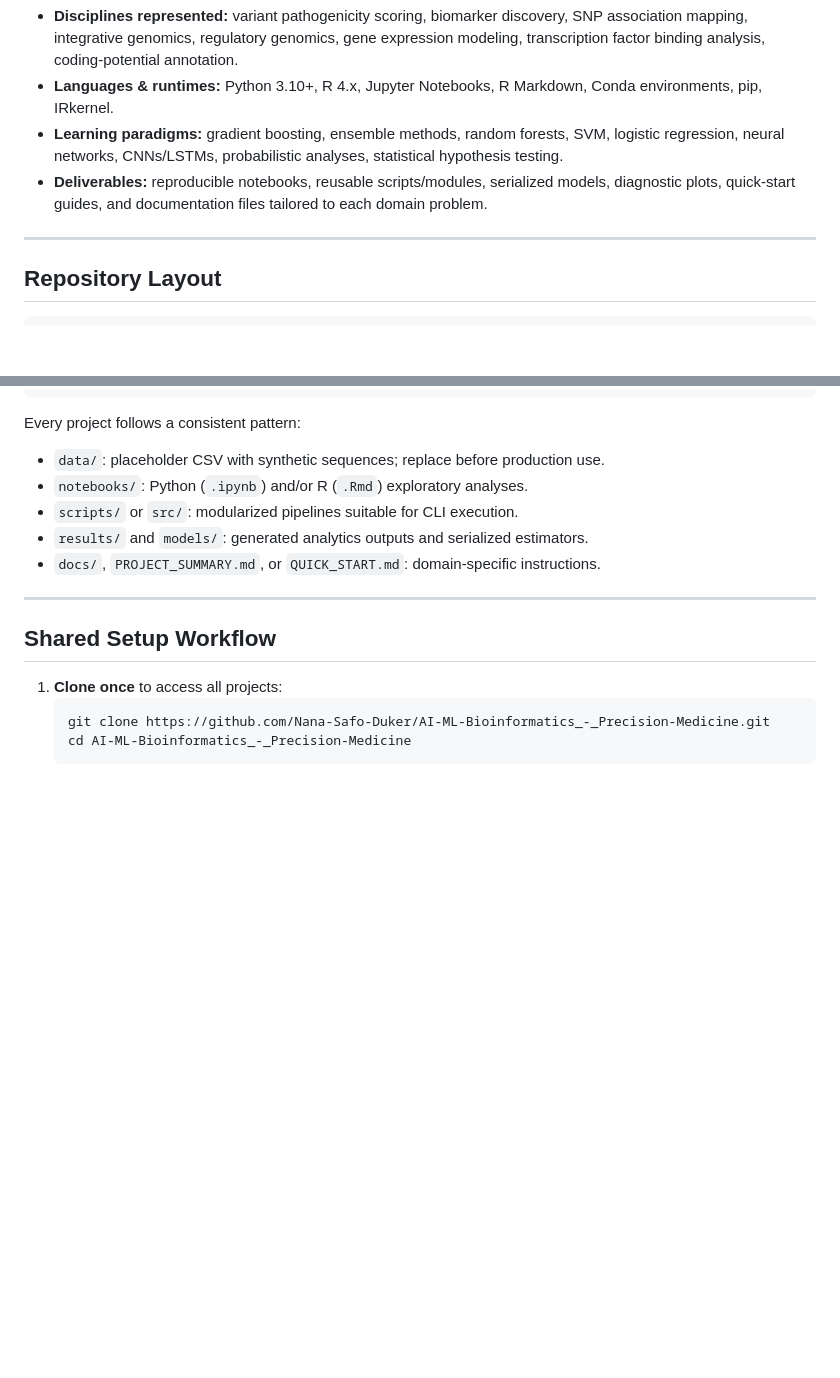
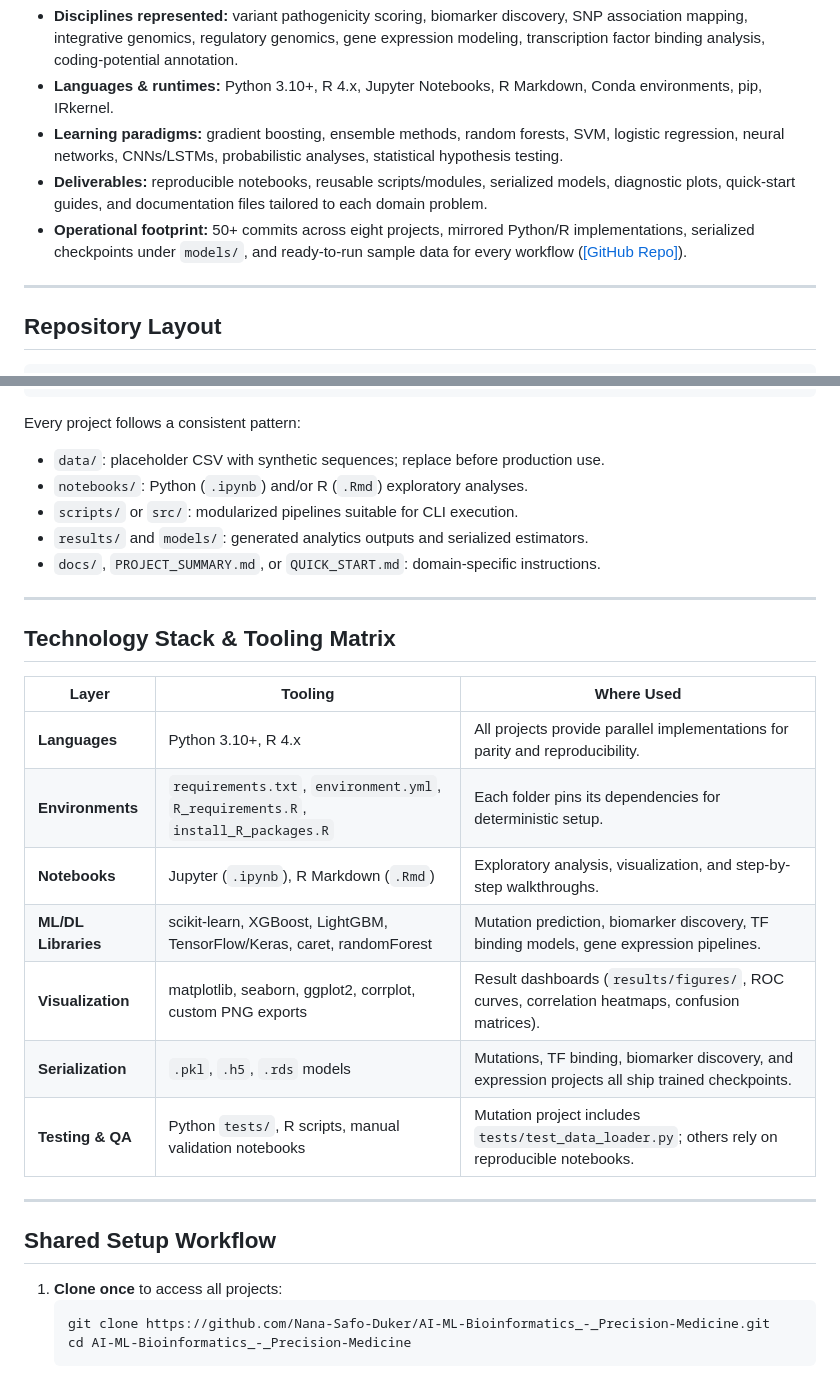
Before and after one commit to Nana-Safo-Duker/Bioinformatics_PrecisionMedicine-Portfolio, a Markdown page: README.md, 2 parts joined by grey strips. Drawn GitHub-style; blank space fills up the shorter version.

```diff
--- a/README.md
+++ b/README.md
@@ -40,6 +40,7 @@ Multi-project laboratory of clinical-grade genomics analytics created by Nana Sa
 - **Languages & runtimes:** Python 3.10+, R 4.x, Jupyter Notebooks, R Markdown, Conda environments, pip, IRkernel.
 - **Learning paradigms:** gradient boosting, ensemble methods, random forests, SVM, logistic regression, neural networks, CNNs/LSTMs, probabilistic analyses, statistical hypothesis testing.
 - **Deliverables:** reproducible notebooks, reusable scripts/modules, serialized models, diagnostic plots, quick-start guides, and documentation files tailored to each domain problem.
+- **Operational footprint:** 50+ commits across eight projects, mirrored Python/R implementations, serialized checkpoints under `models/`, and ready-to-run sample data for every workflow ([[GitHub Repo]](https://github.com/Nana-Safo-Duker/AI-ML-Bioinformatics_-_Precision-Medicine)).
 
 ---
 
@@ -64,6 +65,20 @@ Every project follows a consistent pattern:
 
 ---
 
+## Technology Stack & Tooling Matrix
+
+| Layer | Tooling | Where Used |
+| --- | --- | --- |
+| **Languages** | Python 3.10+, R 4.x | All projects provide parallel implementations for parity and reproducibility. |
+| **Environments** | `requirements.txt`, `environment.yml`, `R_requirements.R`, `install_R_packages.R` | Each folder pins its dependencies for deterministic setup. |
+| **Notebooks** | Jupyter (`.ipynb`), R Markdown (`.Rmd`) | Exploratory analysis, visualization, and step-by-step walkthroughs. |
+| **ML/DL Libraries** | scikit-learn, XGBoost, LightGBM, TensorFlow/Keras, caret, randomForest | Mutation prediction, biomarker discovery, TF binding models, gene expression pipelines. |
+| **Visualization** | matplotlib, seaborn, ggplot2, corrplot, custom PNG exports | Result dashboards (`results/figures/`, ROC curves, correlation heatmaps, confusion matrices). |
+| **Serialization** | `.pkl`, `.h5`, `.rds` models | Mutations, TF binding, biomarker discovery, and expression projects all ship trained checkpoints. |
+| **Testing & QA** | Python `tests/`, R scripts, manual validation notebooks | Mutation project includes `tests/test_data_loader.py`; others rely on reproducible notebooks. |
+
+---
+
 ## Shared Setup Workflow
 
 1. **Clone once** to access all projects:
```
Also changed, not shown: other parts of README.md (+32 -0 lines).
